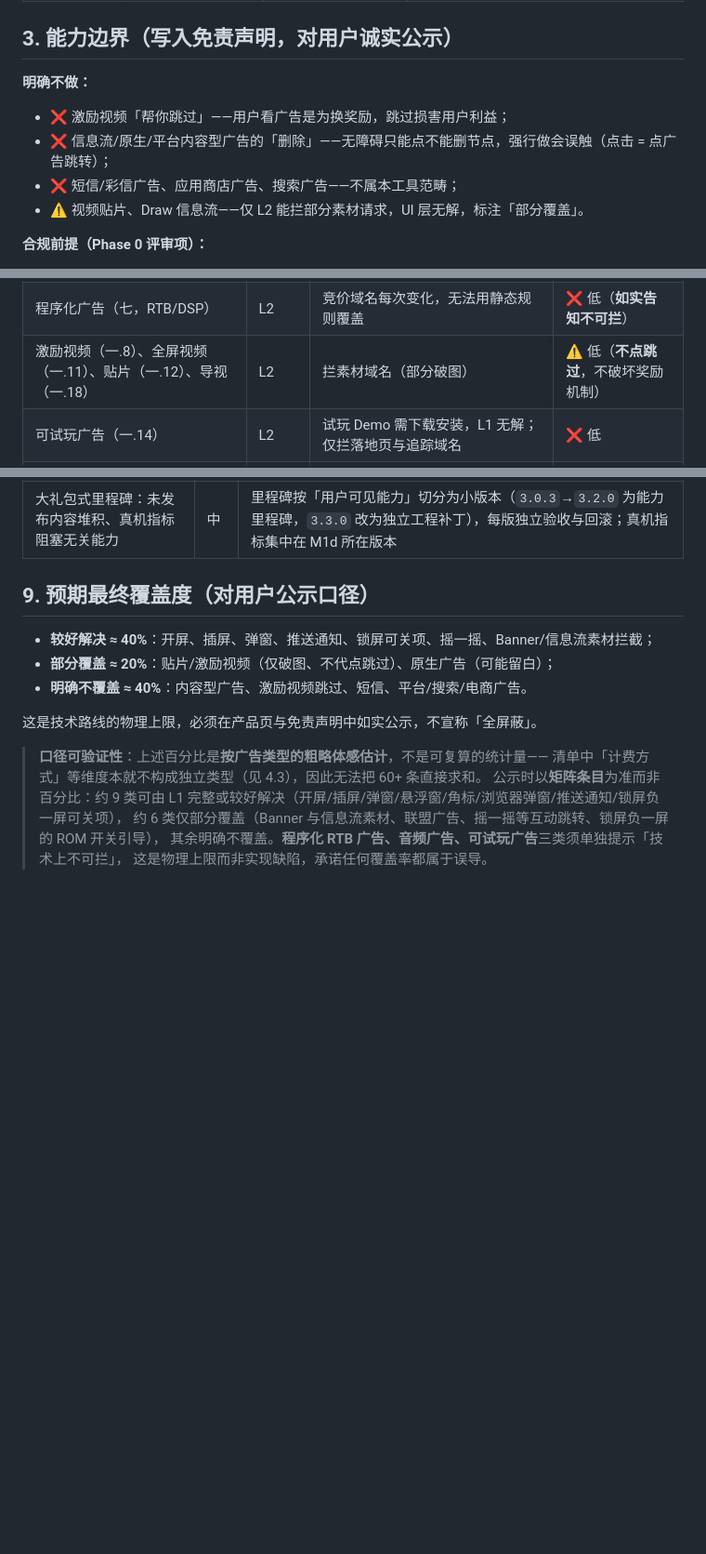
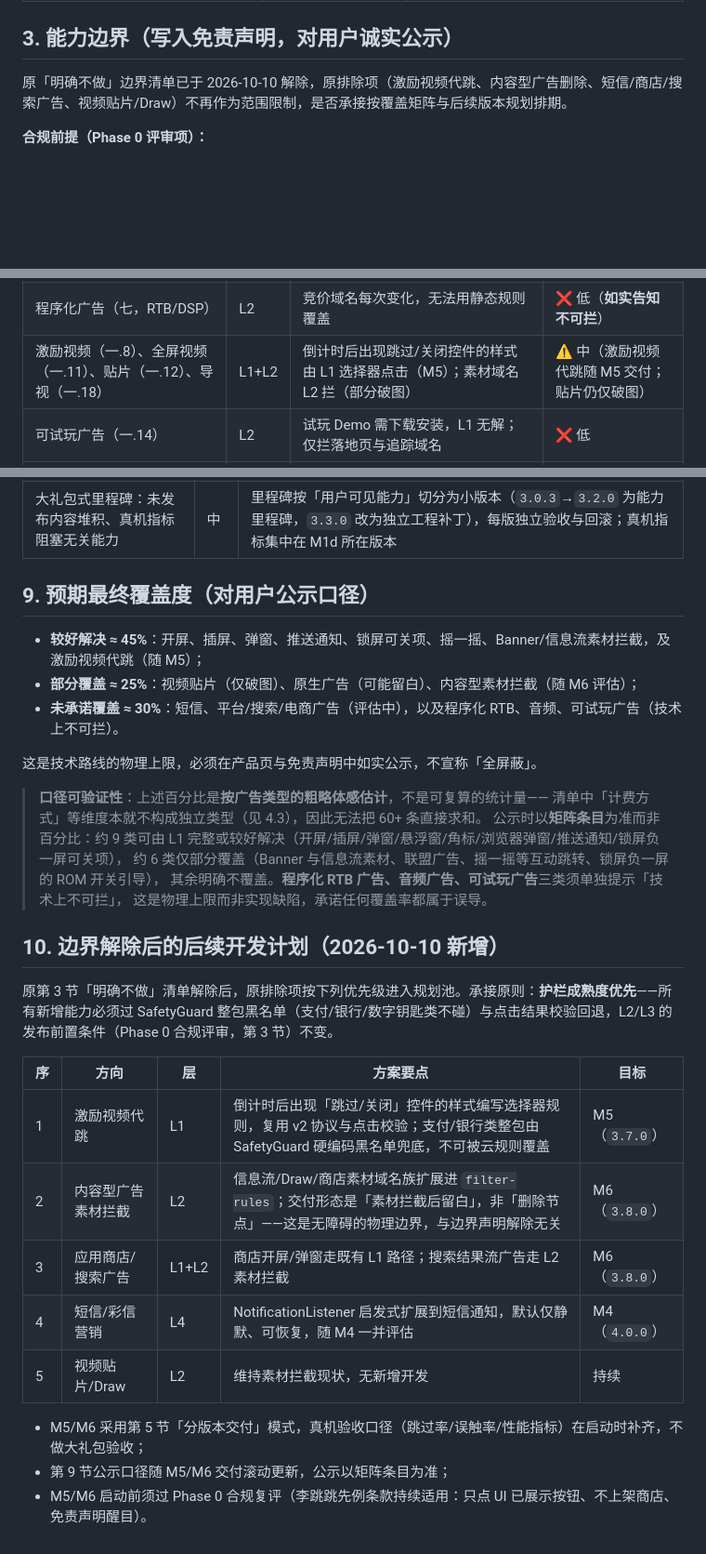
Before and after one commit to LiYihai1121/ui-app, a Markdown page: docs/planning/ROADMAP-ADS.md, 3 parts joined by grey strips. Shown at 93% size. Rendered like a GitHub page; blank space fills up the shorter version.

Commit message:
docs(roadmap-ads): lift boundary list and plan M5/M6 follow-up
解除第 3 节「明确不做」边界清单（激励视频代跳、内容型广告删除、
短信/商店/搜索广告、视频贴片/Draw），并新增第 10 节承接后续开发
计划：M5（3.7.0）激励视频代跳、M6（3.8.0）内容型素材拦截与商店/
搜索评估；同步覆盖矩阵、里程碑表、工作量估算（82→100 人日）与
第 9 节公示口径；修正第 7 节备注中过期的版本对应关系（3.4.0 已为
monorepo 收官，L2/L3/L4 对应 3.5.0/3.6.0/4.0.0）。

影响范围仅规划文档；L2/L3 发布前置条件（Phase 0 合规评审）不变。
验证：文档内部交叉引用已复核，无悬空引用。

```diff
--- a/docs/planning/ROADMAP-ADS.md
+++ b/docs/planning/ROADMAP-ADS.md
@@ -22,12 +22,7 @@
 
 ## 3. 能力边界（写入免责声明，对用户诚实公示）
 
-**明确不做：**
-
-- ❌ 激励视频「帮你跳过」——用户看广告是为换奖励，跳过损害用户利益；
-- ❌ 信息流/原生/平台内容型广告的「删除」——无障碍只能点不能删节点，强行做会误触（点击 = 点广告跳转）；
-- ❌ 短信/彩信广告、应用商店广告、搜索广告——不属本工具范畴；
-- ⚠️ 视频贴片、Draw 信息流——仅 L2 能拦部分素材请求，UI 层无解，标注「部分覆盖」。
+原「明确不做」边界清单已于 2026-10-10 解除，原排除项（激励视频代跳、内容型广告删除、短信/商店/搜索广告、视频贴片/Draw）不再作为范围限制，是否承接按覆盖矩阵与后续版本规划排期。
 
 **合规前提（Phase 0 评审项）：**
 
@@ -51,7 +46,7 @@
 | 轮播（一.17）、原生模板（一.10）、富媒体（一.16）、上下文/情境（三.4） | L2 | 无可点节点，只拦素材/上报域名 | ⚠️ 低中 |
 | 联盟广告（七，穿山甲/优量汇/快手） | L2 | **按广告 SDK 域名族拦截**——国内占比最高且域名稳定，性价比最高的靶子 | ✅ 中高（待 Phase 0） |
 | 程序化广告（七，RTB/DSP） | L2 | 竞价域名每次变化，无法用静态规则覆盖 | ❌ 低（**如实告知不可拦**） |
-| 激励视频（一.8）、全屏视频（一.11）、贴片（一.12）、导视（一.18） | L2 | 拦素材域名（部分破图） | ⚠️ 低（**不点跳过**，不破坏奖励机制） |
+| 激励视频（一.8）、全屏视频（一.11）、贴片（一.12）、导视（一.18） | L1+L2 | 倒计时后出现跳过/关闭控件的样式由 L1 选择器点击（M5）；素材域名 L2 拦（部分破图） | ⚠️ 中（激励视频代跳随 M5 交付；贴片仍仅破图） |
 | 可试玩广告（一.14） | L2 | 试玩 Demo 需下载安装，L1 无解；仅拦落地页与追踪域名 | ❌ 低 |
 | 音频广告（五） | L2 | 纯音频无可点节点，**UI 层完全无解**；仅能拦音频 CDN 与广告 SDK 域名 | ❌ 低 |
 | 公告/小喇叭（一.19） | L2 | 滚动文字无关闭控件，L1 无解；仅破素材 | ❌ 低 |
@@ -197,9 +195,9 @@
 
 ## 9. 预期最终覆盖度（对用户公示口径）
 
-- **较好解决 ≈ 40%**：开屏、插屏、弹窗、推送通知、锁屏可关项、摇一摇、Banner/信息流素材拦截；
-- **部分覆盖 ≈ 20%**：贴片/激励视频（仅破图、不代点跳过）、原生广告（可能留白）；
-- **明确不覆盖 ≈ 40%**：内容型广告、激励视频跳过、短信、平台/搜索/电商广告。
+- **较好解决 ≈ 45%**：开屏、插屏、弹窗、推送通知、锁屏可关项、摇一摇、Banner/信息流素材拦截，及激励视频代跳（随 M5）；
+- **部分覆盖 ≈ 25%**：视频贴片（仅破图）、原生广告（可能留白）、内容型素材拦截（随 M6 评估）；
+- **未承诺覆盖 ≈ 30%**：短信、平台/搜索/电商广告（评估中），以及程序化 RTB、音频、可试玩广告（技术上不可拦）。
 
 这是技术路线的物理上限，必须在产品页与免责声明中如实公示，不宣称「全屏蔽」。
 
@@ -209,3 +207,19 @@
 > 约 6 类仅部分覆盖（Banner 与信息流素材、联盟广告、摇一摇等互动跳转、锁屏负一屏的 ROM 开关引导），
 > 其余明确不覆盖。**程序化 RTB 广告、音频广告、可试玩广告**三类须单独提示「技术上不可拦」，
 > 这是物理上限而非实现缺陷，承诺任何覆盖率都属于误导。
+
+## 10. 边界解除后的后续开发计划（2026-10-10 新增）
+
+原第 3 节「明确不做」清单解除后，原排除项按下列优先级进入规划池。承接原则：**护栏成熟度优先**——所有新增能力必须过 SafetyGuard 整包黑名单（支付/银行/数字钥匙类不碰）与点击结果校验回退，L2/L3 的发布前置条件（Phase 0 合规评审，第 3 节）不变。
+
+| 序 | 方向 | 层 | 方案要点 | 目标 |
+| --- | --- | --- | --- | --- |
+| 1 | 激励视频代跳 | L1 | 倒计时后出现「跳过/关闭」控件的样式编写选择器规则，复用 v2 协议与点击校验；支付/银行类整包由 SafetyGuard 硬编码黑名单兜底，不可被云规则覆盖 | M5（`3.7.0`） |
+| 2 | 内容型广告素材拦截 | L2 | 信息流/Draw/商店素材域名族扩展进 `filter-rules`；交付形态是「素材拦截后留白」，非「删除节点」——这是无障碍的物理边界，与边界声明解除无关 | M6（`3.8.0`） |
+| 3 | 应用商店/搜索广告 | L1+L2 | 商店开屏/弹窗走既有 L1 路径；搜索结果流广告走 L2 素材拦截 | M6（`3.8.0`） |
+| 4 | 短信/彩信营销 | L4 | NotificationListener 启发式扩展到短信通知，默认仅静默、可恢复，随 M4 一并评估 | M4（`4.0.0`） |
+| 5 | 视频贴片/Draw | L2 | 维持素材拦截现状，无新增开发 | 持续 |
+
+- M5/M6 采用第 5 节「分版本交付」模式，真机验收口径（跳过率/误触率/性能指标）在启动时补齐，不做大礼包验收；
+- 第 9 节公示口径随 M5/M6 交付滚动更新，公示以矩阵条目为准；
+- M5/M6 启动前须过 Phase 0 合规复评（李跳跳先例条款持续适用：只点 UI 已展示按钮、不上架商店、免责声明醒目）。
```
Also changed, not shown: other parts of docs/planning/ROADMAP-ADS.md (+7 -4 lines).
